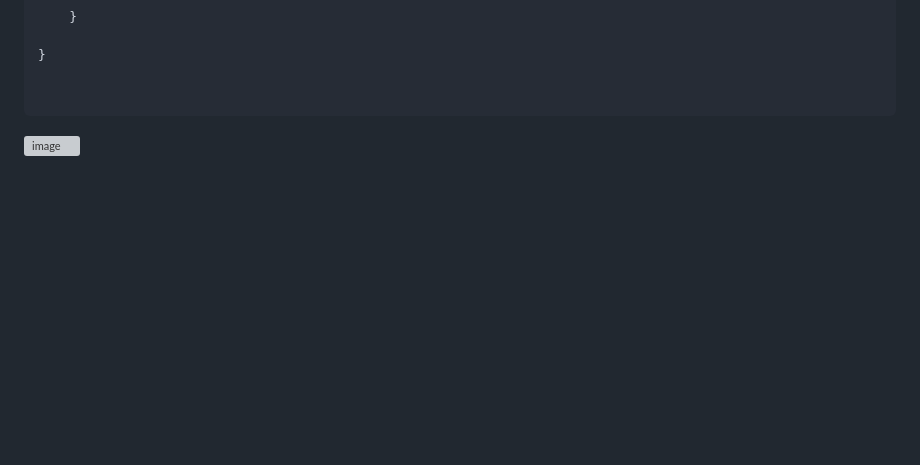
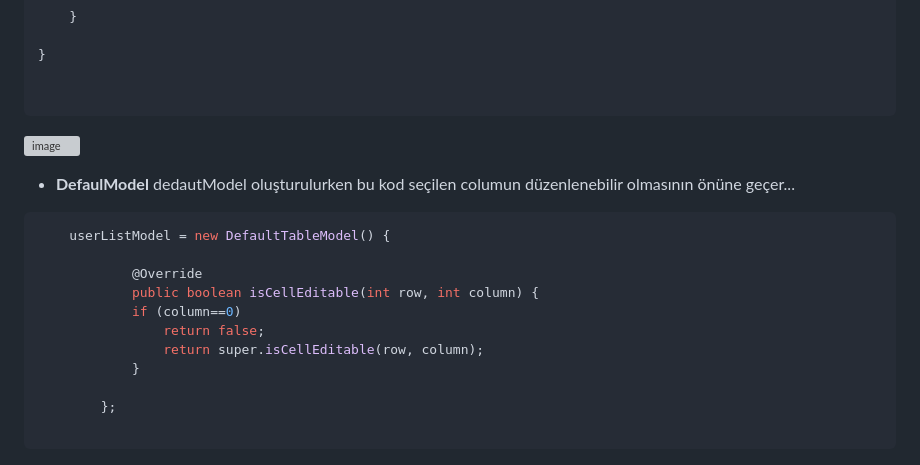
Before and after one commit to tugsef/dersNotlar-m, a Markdown page: Java102/GUI.md, the part around the change. GitHub-like rendering; blank space fills up the shorter version; grey boxes are pictures that could not be loaded.

`````diff
--- a/Java102/GUI.md
+++ b/Java102/GUI.md
@@ -1180,3 +1180,19 @@ public class flowLayout {
 ````
 
 ![image](https://user-images.githubusercontent.com/39422788/222144102-f672baf0-830f-41c1-8f19-eb791172cd9c.png)
+
+- **DefaulModel**
+dedautModel oluşturulurken bu kod seçilen columun düzenlenebilir olmasının önüne geçer...
+```JAVA
+	userListModel = new DefaultTableModel() {
+
+			@Override
+			public boolean isCellEditable(int row, int column) {
+			if (column==0)
+				return false;
+				return super.isCellEditable(row, column);
+			}
+
+		};
+
+```
`````
